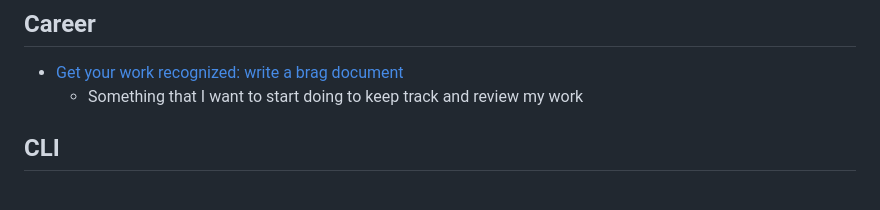
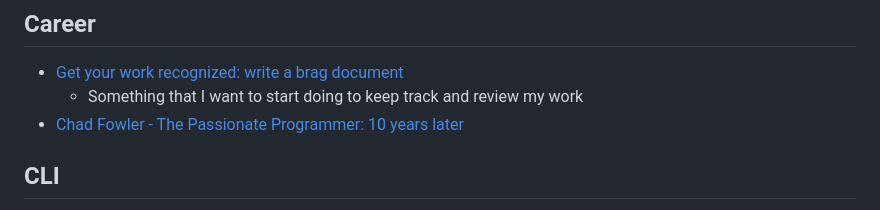
Before and after one commit to tlylt/bookmarks, a Markdown page: README.md, the part around the change. Drawn GitHub-style.

```diff
--- a/README.md
+++ b/README.md
@@ -56,6 +56,7 @@
 ## Career
 - [Get your work recognized: write a brag document](https://jvns.ca/blog/brag-documents/#template)
   - Something that I want to start doing to keep track and review my work
+- [Chad Fowler - The Passionate Programmer: 10 years later](https://youtu.be/CkfjCef-iYI)
 
 </div>
 
```
